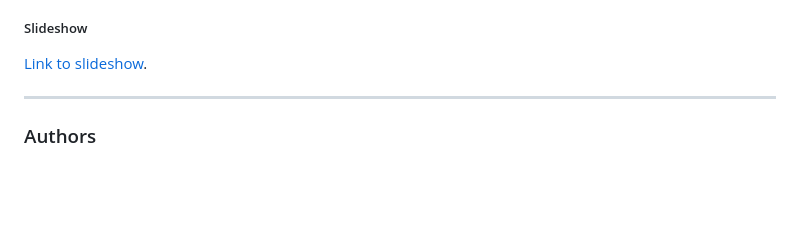
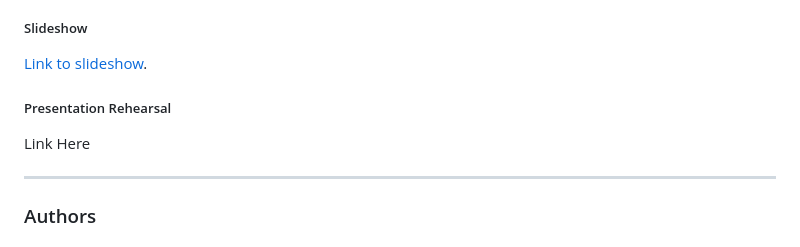
Before and after one commit to Tyler-Sweeting/NHL_Concussion_Analysis, a Markdown page: README.md, the part around the change. Drawn GitHub-style; blank space fills up the shorter version.

Commit message:
readme work

```diff
--- a/README.md
+++ b/README.md
@@ -149,6 +149,9 @@ If we were to do further analysis on this project, there are a few things that c
 ##### Slideshow
 [Link to slideshow](https://docs.google.com/presentation/d/1890SfoJNAox-6K8u-hvgCQe1gRSIRcmOk8xXY5-6Qu8/edit#slide=id.p).
 
+##### Presentation Rehearsal
+Link Here
+
 ___
 ### Authors
 
```
